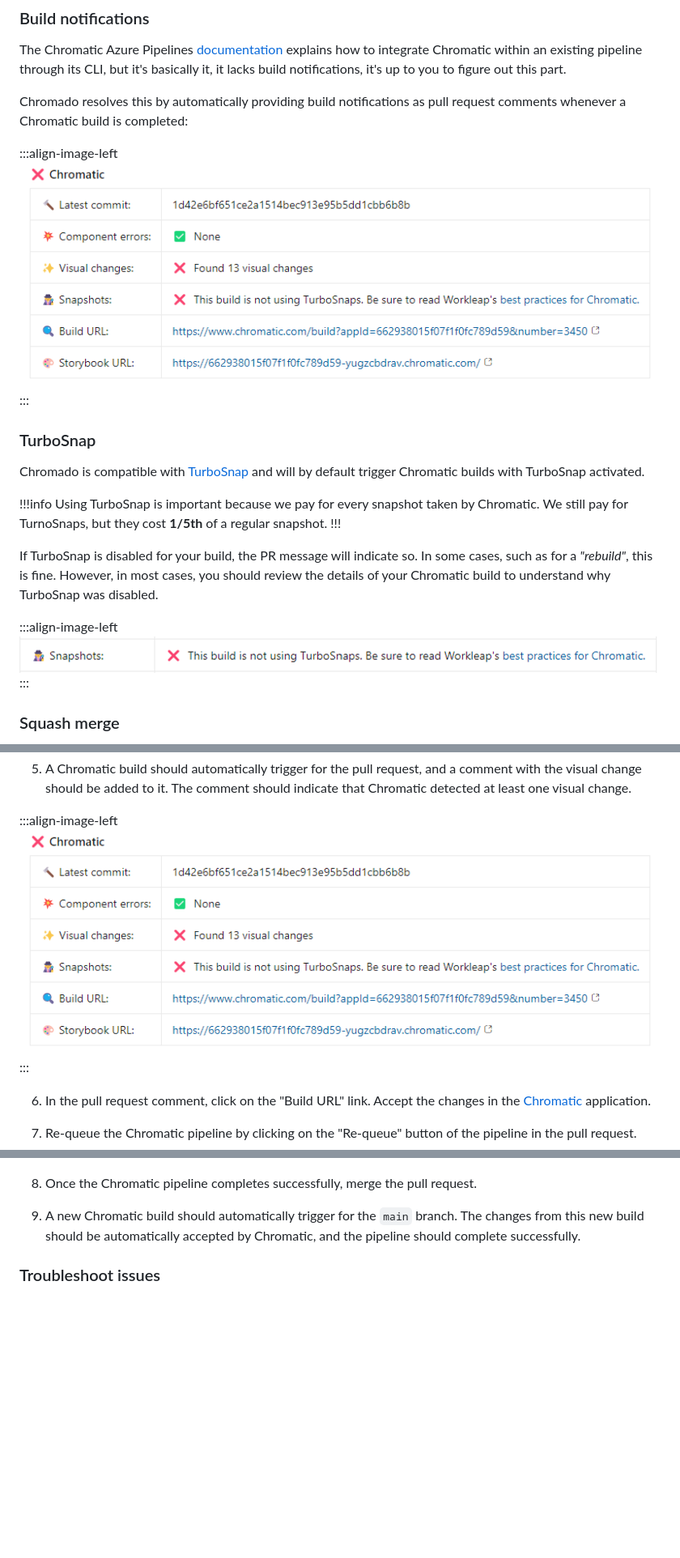
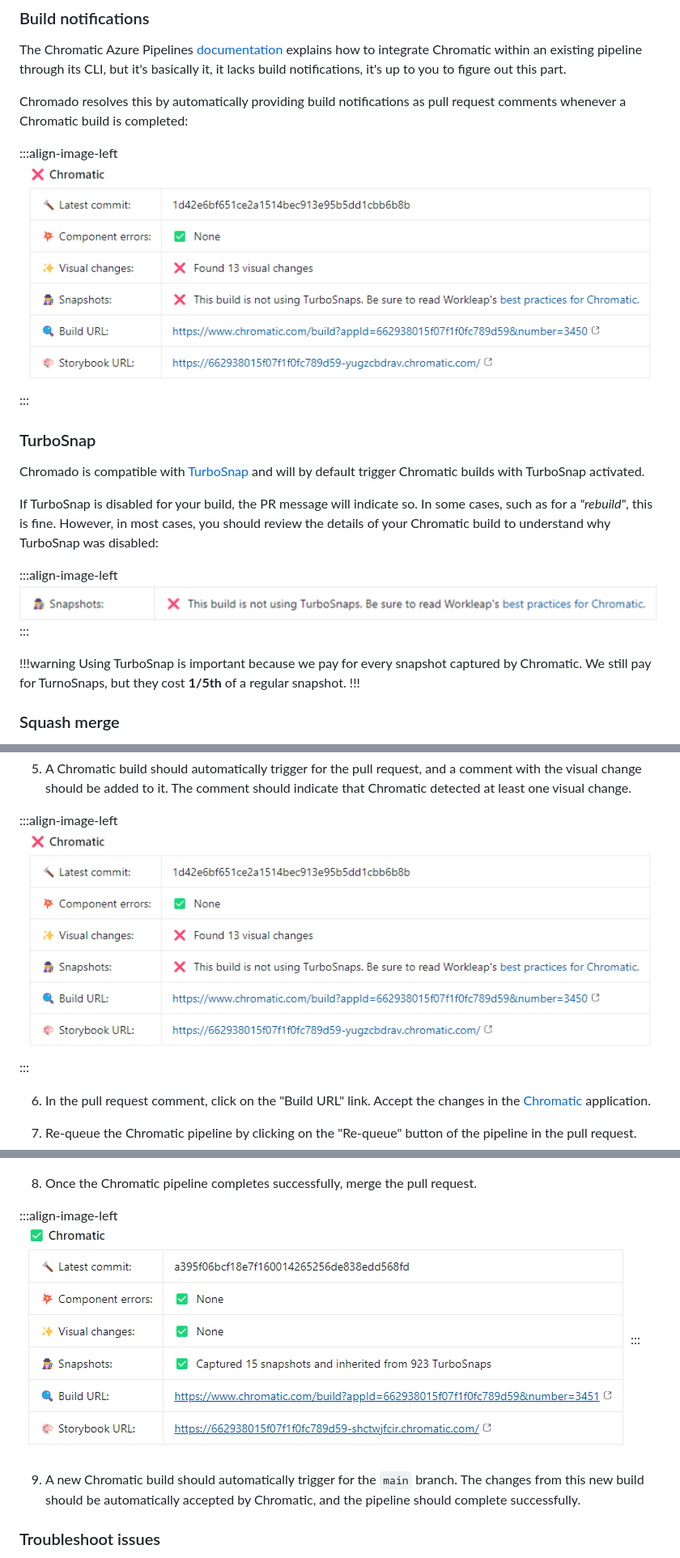
Before and after one commit to gsoft-inc/wl-chromado, a Markdown page: docs/getting-started.md, 3 parts joined by grey strips. Shown: that part at 81% size. Rendered like a GitHub page; pictures changed too: docs/static/chromatic-pr-notification-green.png (added), docs/static/pr-turbosnap-disabled-2.png (added); blank space fills up the shorter version.

Commit message:
docs: Updated getting-started page

```diff
--- a/docs/getting-started.md
+++ b/docs/getting-started.md
@@ -18,22 +18,22 @@ The Chromatic Azure Pipelines [documentation](https://www.chromatic.com/docs/azu
 Chromado resolves this by automatically providing build notifications as pull request comments whenever a Chromatic build is completed:
 
 :::align-image-left
-![Pull request notification example](./static/chromatic-pr-notification.png)
+![Pull request notification example](./static/chromatic-pr-notification-red.png)
 :::
 
 ### TurboSnap
 
 Chromado is compatible with [TurboSnap](https://www.chromatic.com/docs/turbosnap/) and will by default trigger Chromatic builds with TurboSnap activated.
 
-!!!info
-Using TurboSnap is important because we pay for every snapshot taken by Chromatic. We still pay for TurnoSnaps, but they cost **1/5th** of a regular snapshot.
-!!!
-
-If TurboSnap is disabled for your build, the PR message will indicate so. In some cases, such as for a _"rebuild"_, this is fine. However, in most cases, you should review the details of your Chromatic build to understand why TurboSnap was disabled.
+If TurboSnap is disabled for your build, the PR message will indicate so. In some cases, such as for a _"rebuild"_, this is fine. However, in most cases, you should review the details of your Chromatic build to understand why TurboSnap was disabled:
 
 :::align-image-left
-![TurboSnap disabled warning example](./static/pr-turbosnap-disabled.png)
+![TurboSnap disabled warning example](./static/pr-turbosnap-disabled-2.png)
 :::
+
+!!!warning
+Using TurboSnap is important because we pay for every snapshot captured by Chromatic. We still pay for TurnoSnaps, but they cost **1/5th** of a regular snapshot.
+!!!
 
 ### Squash merge
 
@@ -215,7 +215,7 @@ To test your new Chromatic pipeline, follow these steps:
 5. A Chromatic build should automatically trigger for the pull request, and a comment with the visual change should be added to it. The comment should indicate that Chromatic detected at least one visual change.
 
 :::align-image-left
-![](./static/chromatic-pr-notification.png)
+![](./static/chromatic-pr-notification-red.png)
 :::
 
 6. In the pull request comment, click on the "Build URL" link. Accept the changes in the [Chromatic](https://www.chromatic.com/start) application.
@@ -227,6 +227,10 @@ To test your new Chromatic pipeline, follow these steps:
 :::
 
 8. Once the Chromatic pipeline completes successfully, merge the pull request.
+
+:::align-image-left
+![](./static/chromatic-pr-notification-green.png)
+:::
 
 9. A new Chromatic build should automatically trigger for the `main` branch. The changes from this new build should be automatically accepted by Chromatic, and the pipeline should complete successfully.
 
```
Also changed, not shown: docs/static/chromatic-pr-notification-red.png (renamed from docs/static/chromatic-pr-notification.png), docs/static/pr-turbosnap-disabled-3.png (added).
